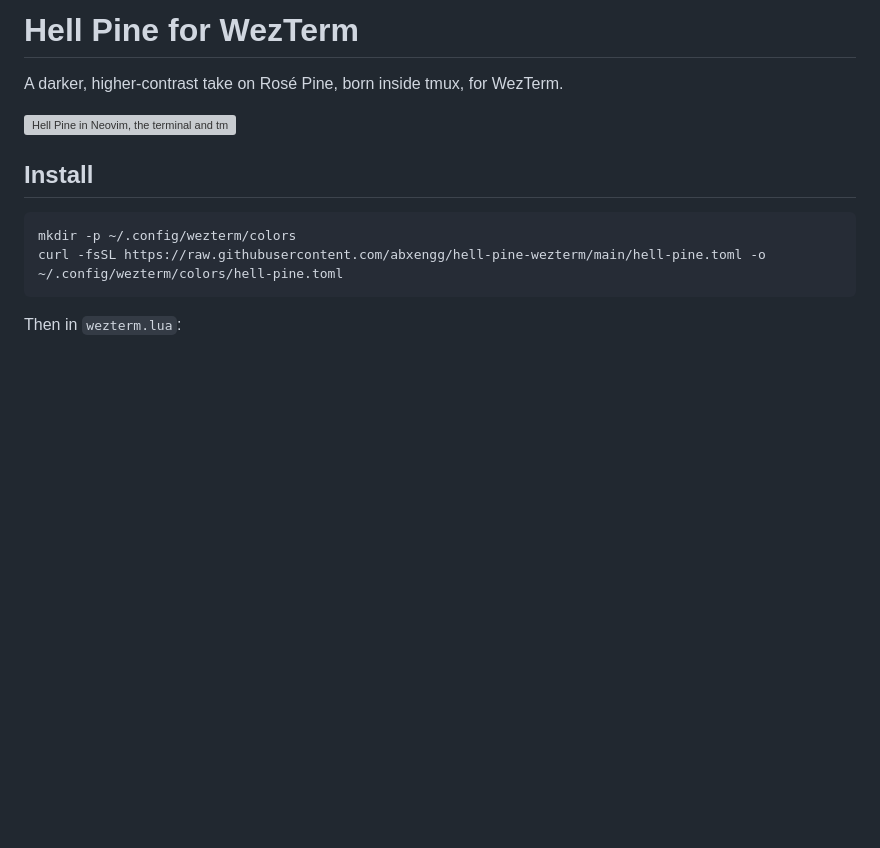
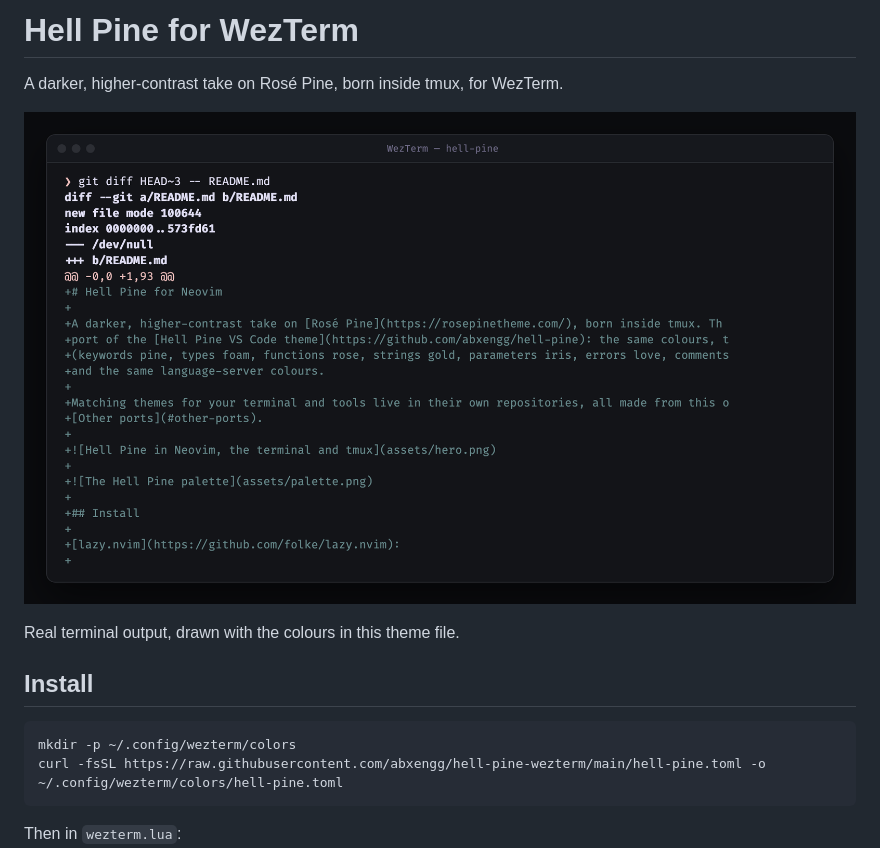
Before and after one commit to abxengg/hell-pine-wezterm, a Markdown page: README.md, the part around the change. Rendered like a GitHub page; pictures changed too: preview.png (added); blank space fills up the shorter version; grey boxes are pictures that could not be loaded.

Commit message:
A preview of its own: wezterm in Hell Pine, not the Neovim screenshot

```diff
--- a/README.md
+++ b/README.md
@@ -2,7 +2,9 @@
 
 A darker, higher-contrast take on Rosé Pine, born inside tmux, for WezTerm.
 
-![Hell Pine in Neovim, the terminal and tmux](https://raw.githubusercontent.com/abxengg/hell-pine.nvim/main/assets/hero.png)
+![A git diff in Hell Pine](preview.png)
+
+Real terminal output, drawn with the colours in this theme file.
 
 ## Install
 
```
